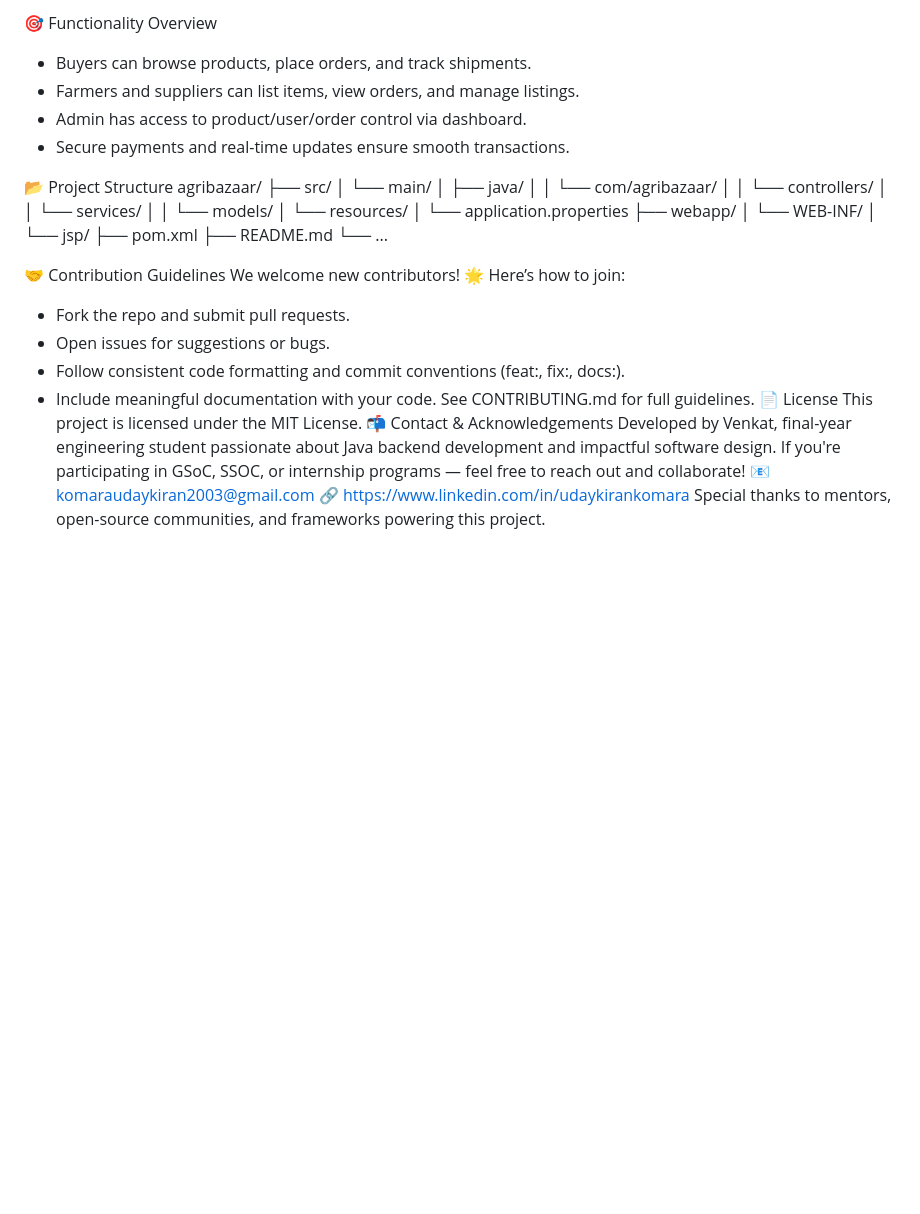
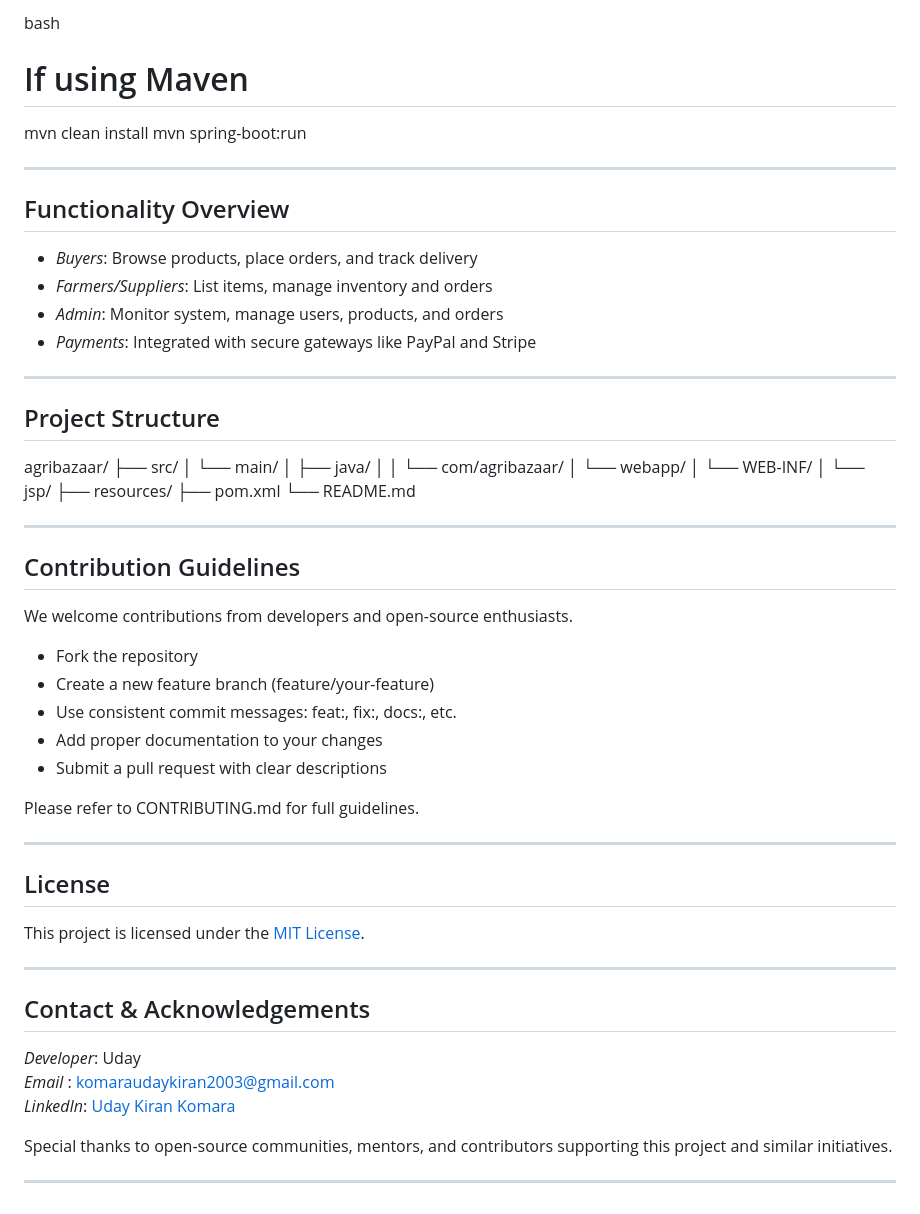
Before and after one commit to KOMARAUDAYKIRAN/E-commerce-AgriGro-Website-Project, a Markdown page: README.MD, the part around one of its changes. GitHub-like rendering; blank space fills up the shorter version.

```diff
--- a/README.MD
+++ b/README.MD
@@ -52,42 +86,65 @@ cd agribazaar
 
-🎯 Functionality Overview
-- Buyers can browse products, place orders, and track shipments.
-- Farmers and suppliers can list items, view orders, and manage listings.
-- Admin has access to product/user/order control via dashboard.
-- Secure payments and real-time updates ensure smooth transactions.
+bash
+# If using Maven
+mvn clean install
+mvn spring-boot:run
 
-📂 Project Structure
+
+---
+
+## Functionality Overview
+
+- *Buyers*: Browse products, place orders, and track delivery
+- *Farmers/Suppliers*: List items, manage inventory and orders
+- *Admin*: Monitor system, manage users, products, and orders
+- *Payments*: Integrated with secure gateways like PayPal and Stripe
+
+---
+
+## Project Structure
+
+
 agribazaar/
 ├── src/
 │   └── main/
 │       ├── java/
 │       │   └── com/agribazaar/
-│       │       └── controllers/
-│       │       └── services/
-│       │       └── models/
-│       └── resources/
-│           └── application.properties
-├── webapp/
-│   └── WEB-INF/
-│       └── jsp/
+│       └── webapp/
+│           └── WEB-INF/
+│               └── jsp/
+├── resources/
 ├── pom.xml
-├── README.md
-└── ...
+└── README.md
 
 
-🤝 Contribution Guidelines
-We welcome new contributors! 🌟
-Here’s how to join:
-- Fork the repo and submit pull requests.
-- Open issues for suggestions or bugs.
-- Follow consistent code formatting and commit conventions (feat:, fix:, docs:).
-- Include meaningful documentation with your code.
-See CONTRIBUTING.md for full guidelines.
-📄 License
-This project is licensed under the MIT License.
-📬 Contact & Acknowledgements
-Developed by Venkat, final-year engineering student passionate about Java backend development and impactful software design.
-If you're participating in GSoC, SSOC, or internship programs — feel free to reach out and collaborate!
-📧 komaraudaykiran2003@gmail.com
-🔗 https://www.linkedin.com/in/udaykirankomara
-Special thanks to mentors, open-source communities, and frameworks powering this project.
+---
+
+## Contribution Guidelines
+
+We welcome contributions from developers and open-source enthusiasts.
+
+- Fork the repository
+- Create a new feature branch (feature/your-feature)
+- Use consistent commit messages: feat:, fix:, docs:, etc.
+- Add proper documentation to your changes
+- Submit a pull request with clear descriptions
+
+Please refer to CONTRIBUTING.md for full guidelines.
+
+---
+
+## License
+
+This project is licensed under the [MIT License](LICENSE).
+
+---
+
+## Contact & Acknowledgements
+
+*Developer*: Uday
+*Email* : [komaraudaykiran2003@gmail.com](mailto:komaraudaykiran2003@gmail.com)
+*LinkedIn*: [Uday Kiran Komara](https://www.linkedin.com/in/udaykirankomara)
+
+Special thanks to open-source communities, mentors, and contributors supporting this project and similar initiatives.
+
+---
```
Also changed, not shown: other parts of README.MD (+66 -32 lines).
